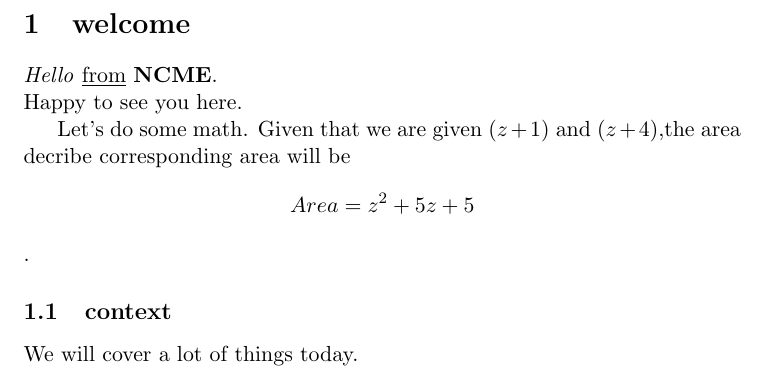
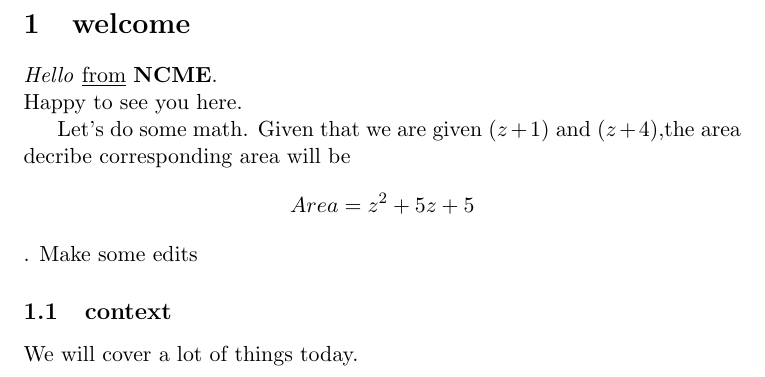
Before and after one commit to ruhancirci/NCMEexample, a LaTeX document (LateX_trial/NCME_trial.tex): part of the page, cut so that both start at the same text. Compiled offline with pdfLaTeX.

Commit message:
add a sentence to the file

```diff
--- a/LateX_trial/NCME_trial.tex
+++ b/LateX_trial/NCME_trial.tex
@@ -5,7 +5,7 @@
 \textit{Hello} \underline{from} \textbf{NCME}. \\
 Happy to see you here.
 
-Let's do some math. Given that we are given $(z+1)$ and $(z+4)$,the area decribe corresponding area will be $$Area=z^2+5z+5$$.
+Let's do some math. Given that we are given $(z+1)$ and $(z+4)$,the area decribe corresponding area will be $$Area=z^2+5z+5$$. Make some edits
 
 \subsection[10]{context}
  We will cover a lot of things today.
```
